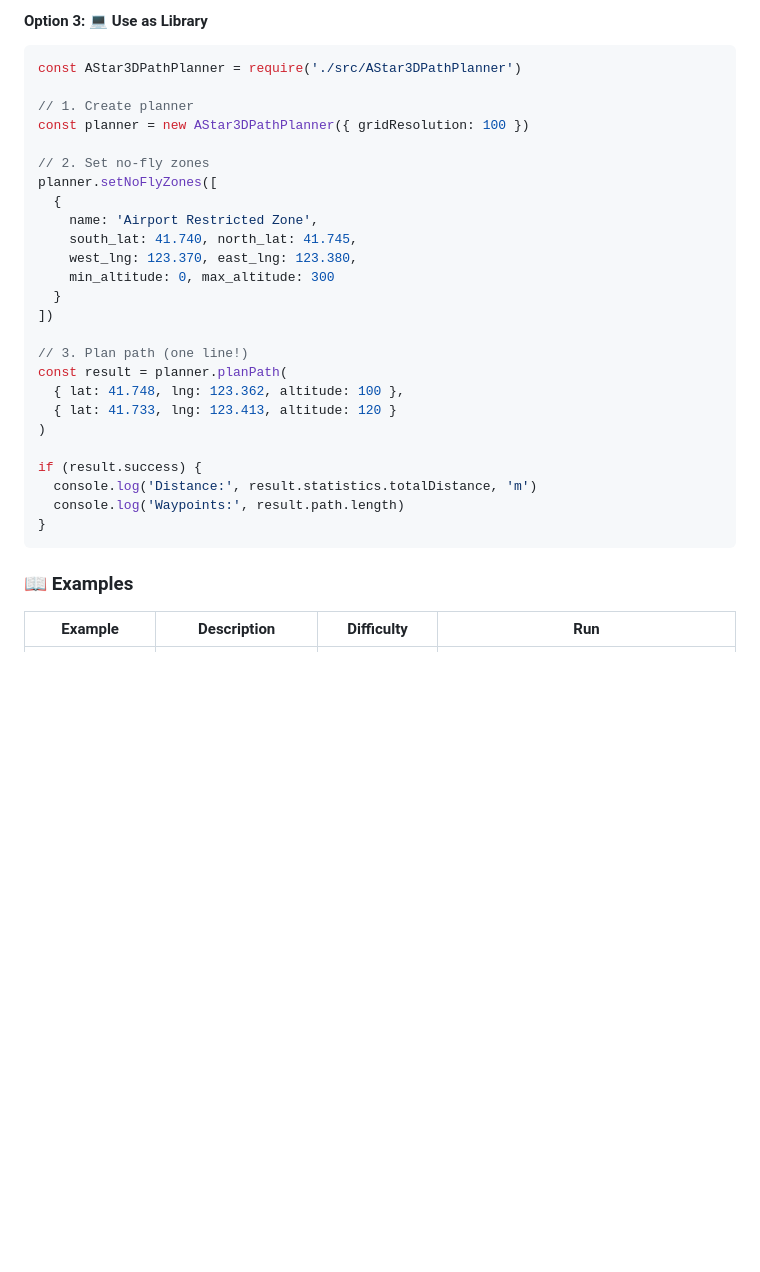
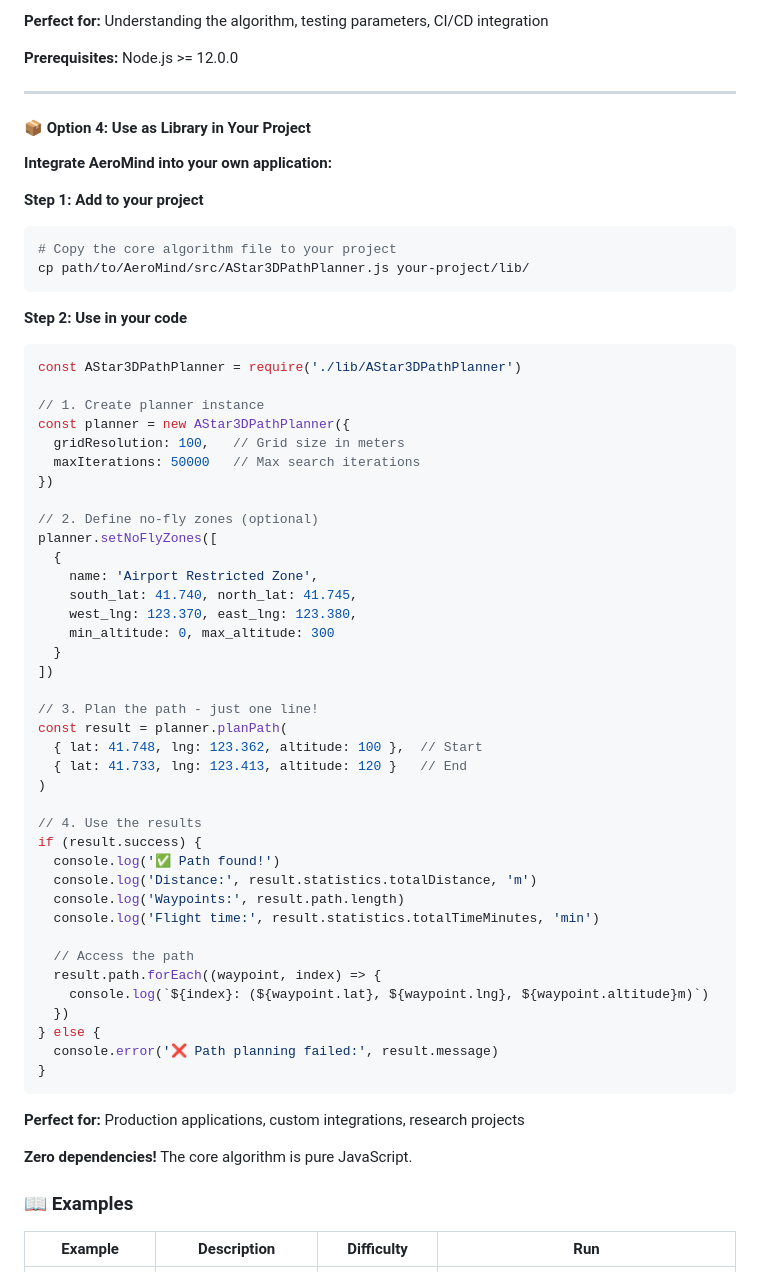
Before and after one commit to Zguoxu/AeroMind, a Markdown page: README.md, the part around the change printed below. Drawn GitHub-style; blank space fills up the shorter version.

````diff
--- a/README.md
+++ b/README.md
@@ -112,14 +157,32 @@ node examples/1-quick-start/hello-world.js
 ```
 
-#### Option 3: 💻 **Use as Library**
+**Perfect for:** Understanding the algorithm, testing parameters, CI/CD integration
 
+**Prerequisites:** Node.js >= 12.0.0
+
+---
+
+#### 📦 Option 4: Use as Library in Your Project
+
+**Integrate AeroMind into your own application:**
+
+**Step 1: Add to your project**
+```bash
+# Copy the core algorithm file to your project
+cp path/to/AeroMind/src/AStar3DPathPlanner.js your-project/lib/
+```
+
+**Step 2: Use in your code**
 ```javascript
-const AStar3DPathPlanner = require('./src/AStar3DPathPlanner')
+const AStar3DPathPlanner = require('./lib/AStar3DPathPlanner')
 
-// 1. Create planner
-const planner = new AStar3DPathPlanner({ gridResolution: 100 })
+// 1. Create planner instance
+const planner = new AStar3DPathPlanner({
+  gridResolution: 100,   // Grid size in meters
+  maxIterations: 50000   // Max search iterations
+})
 
-// 2. Set no-fly zones
+// 2. Define no-fly zones (optional)
 planner.setNoFlyZones([
   {
     name: 'Airport Restricted Zone',
@@ -129,17 +192,31 @@ planner.setNoFlyZones([
   }
 ])
 
-// 3. Plan path (one line!)
+// 3. Plan the path - just one line!
 const result = planner.planPath(
-  { lat: 41.748, lng: 123.362, altitude: 100 },
-  { lat: 41.733, lng: 123.413, altitude: 120 }
+  { lat: 41.748, lng: 123.362, altitude: 100 },  // Start
+  { lat: 41.733, lng: 123.413, altitude: 120 }   // End
 )
 
+// 4. Use the results
 if (result.success) {
+  console.log('✅ Path found!')
   console.log('Distance:', result.statistics.totalDistance, 'm')
   console.log('Waypoints:', result.path.length)
+  console.log('Flight time:', result.statistics.totalTimeMinutes, 'min')
+
+  // Access the path
+  result.path.forEach((waypoint, index) => {
+    console.log(`${index}: (${waypoint.lat}, ${waypoint.lng}, ${waypoint.altitude}m)`)
+  })
+} else {
+  console.error('❌ Path planning failed:', result.message)
 }
 ```
+
+**Perfect for:** Production applications, custom integrations, research projects
+
+**Zero dependencies!** The core algorithm is pure JavaScript.
 
 ### 📖 Examples
 
````
Also changed, not shown: other parts of README.md (+187 -65 lines).
